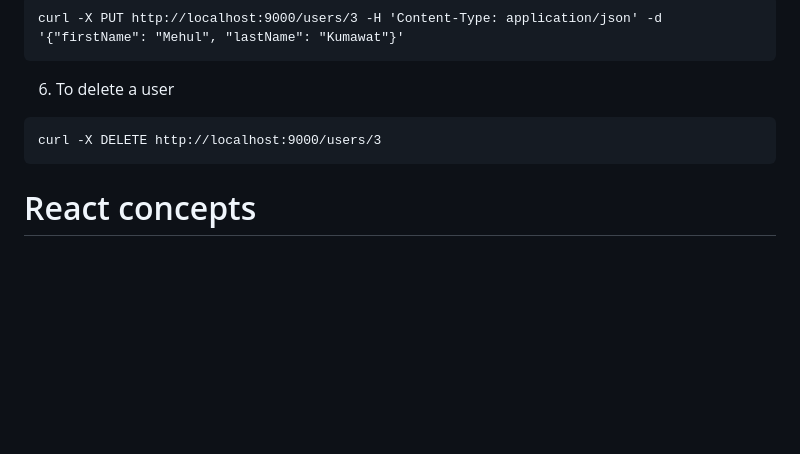
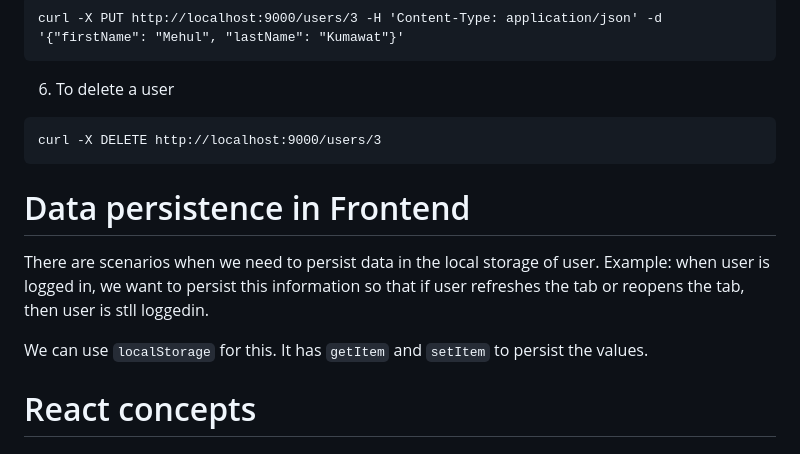
Before and after one commit to salonikumawat28/notes_management_app, a Markdown page: README.md, the part around the change. Rendered like a GitHub page; blank space fills up the shorter version.

Commit message:
Doc for data persistence

````diff
--- a/README.md
+++ b/README.md
@@ -111,6 +111,11 @@ curl -X PUT http://localhost:9000/users/3 -H 'Content-Type: application/json' -d
 curl -X DELETE http://localhost:9000/users/3
 ```
 
+# Data persistence in Frontend
+There are scenarios when we need to persist data in the local storage of user. Example: when user is logged in, we want to persist this information so that if user refreshes the tab or reopens the tab, then user is stll loggedin.
+
+We can use `localStorage` for this. It has `getItem` and `setItem` to persist the values.
+
 # React concepts
 ## React component - sttributes and child elements
 A custom React component can have attributes and child elements as well. Example:
````
